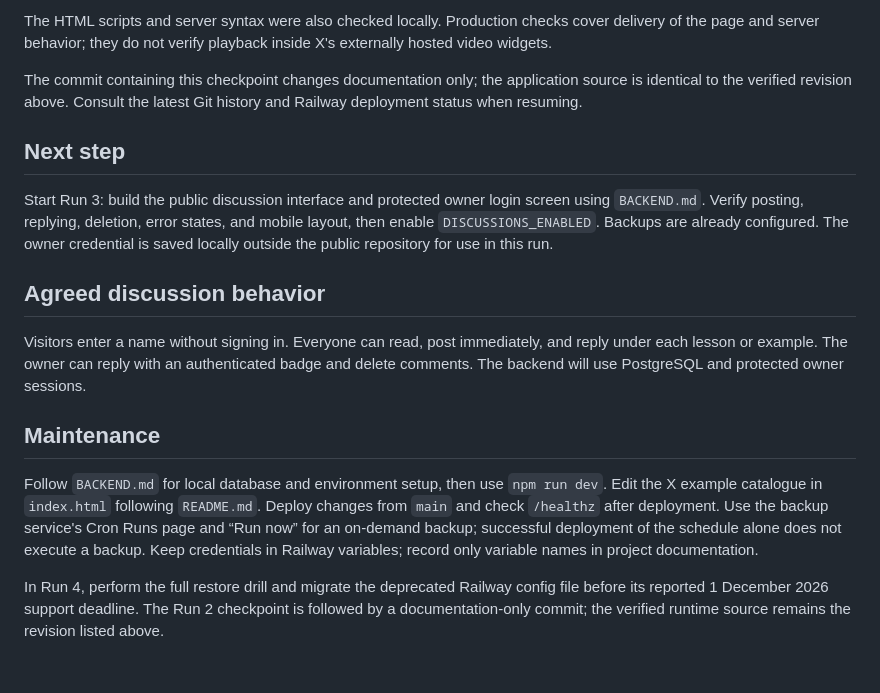
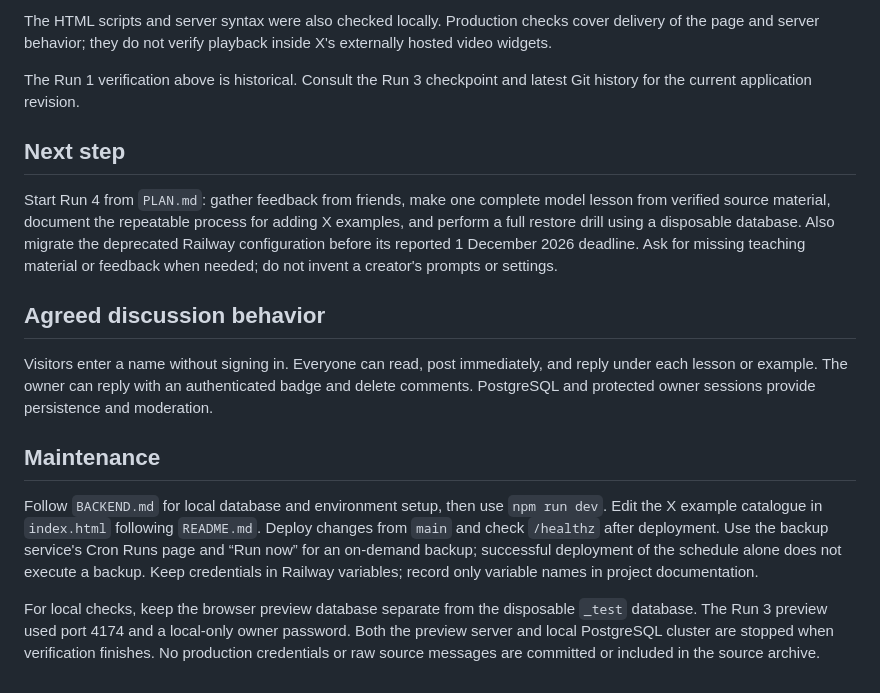
Before and after one commit to SlowMercury/video-education, a Markdown page: PROGRESS.md, the part around one of its changes. Rendered like a GitHub page.

```diff
--- a/PROGRESS.md
+++ b/PROGRESS.md
@@ -54,18 +72,18 @@ The first application deployment succeeded on 4 September 2026:
 
 The HTML scripts and server syntax were also checked locally. Production checks cover delivery of the page and server behavior; they do not verify playback inside X's externally hosted video widgets.
 
-The commit containing this checkpoint changes documentation only; the application source is identical to the verified revision above. Consult the latest Git history and Railway deployment status when resuming.
+The Run 1 verification above is historical. Consult the Run 3 checkpoint and latest Git history for the current application revision.
 
 ## Next step
 
-Start Run 3: build the public discussion interface and protected owner login screen using `BACKEND.md`. Verify posting, replying, deletion, error states, and mobile layout, then enable `DISCUSSIONS_ENABLED`. Backups are already configured. The owner credential is saved locally outside the public repository for use in this run.
+Start Run 4 from `PLAN.md`: gather feedback from friends, make one complete model lesson from verified source material, document the repeatable process for adding X examples, and perform a full restore drill using a disposable database. Also migrate the deprecated Railway configuration before its reported 1 December 2026 deadline. Ask for missing teaching material or feedback when needed; do not invent a creator's prompts or settings.
 
 ## Agreed discussion behavior
 
-Visitors enter a name without signing in. Everyone can read, post immediately, and reply under each lesson or example. The owner can reply with an authenticated badge and delete comments. The backend will use PostgreSQL and protected owner sessions.
+Visitors enter a name without signing in. Everyone can read, post immediately, and reply under each lesson or example. The owner can reply with an authenticated badge and delete comments. PostgreSQL and protected owner sessions provide persistence and moderation.
 
 ## Maintenance
 
 Follow `BACKEND.md` for local database and environment setup, then use `npm run dev`. Edit the X example catalogue in `index.html` following `README.md`. Deploy changes from `main` and check `/healthz` after deployment. Use the backup service's Cron Runs page and “Run now” for an on-demand backup; successful deployment of the schedule alone does not execute a backup. Keep credentials in Railway variables; record only variable names in project documentation.
 
-In Run 4, perform the full restore drill and migrate the deprecated Railway config file before its reported 1 December 2026 support deadline. The Run 2 checkpoint is followed by a documentation-only commit; the verified runtime source remains the revision listed above.
+For local checks, keep the browser preview database separate from the disposable `_test` database. The Run 3 preview used port 4174 and a local-only owner password. Both the preview server and local PostgreSQL cluster are stopped when verification finishes. No production credentials or raw source messages are committed or included in the source archive.
```
Also changed, not shown: other parts of PROGRESS.md (+20 -2 lines), PLAN.md (+3 -3 lines).
